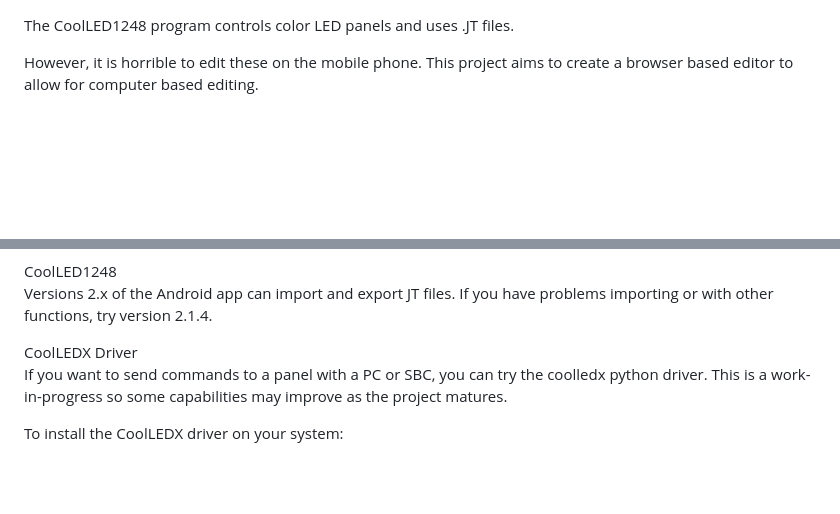
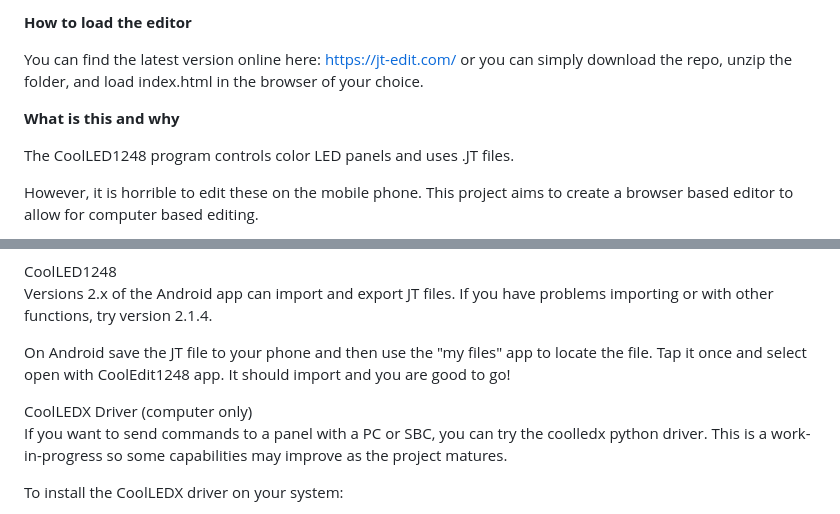
Before and after one commit to auc0le/JT-Edit, a Markdown page: README.md, 2 parts joined by grey strips. GitHub-like rendering; blank space fills up the shorter version.

Commit message:
Added website and android instructions to readme

```diff
--- a/README.md
+++ b/README.md
@@ -1,3 +1,10 @@
+<b>How to load the editor</b>
+
+You can find the latest version online here: https://jt-edit.com/
+or you can simply download the repo, unzip the folder, and load index.html in the browser of your choice.
+
+<b>What is this and why</b>
+
 The CoolLED1248 program controls color LED panels and uses .JT files.
 
 However, it is horrible to edit these on the mobile phone. This project aims to create a browser based editor to allow for computer based editing.
@@ -15,7 +22,9 @@ Please contribute any changes you make on your system by sending a pull request!
 CoolLED1248<br>
 Versions 2.x of the Android app can import and export JT files.  If you have problems importing or with other functions, try version 2.1.4.
 
-CoolLEDX Driver<br>
+On Android save the JT file to your phone and then use the "my files" app to locate the file.  Tap it once and select open with CoolEdit1248 app.  It should import and you are good to go!
+
+CoolLEDX Driver (computer only)<br>
 If you want to send commands to a panel with a PC or SBC, you can try the coolledx python driver.  This is a work-in-progress so some capabilities may improve as the project matures.
 
 To install the CoolLEDX driver on your system:<br>
```
